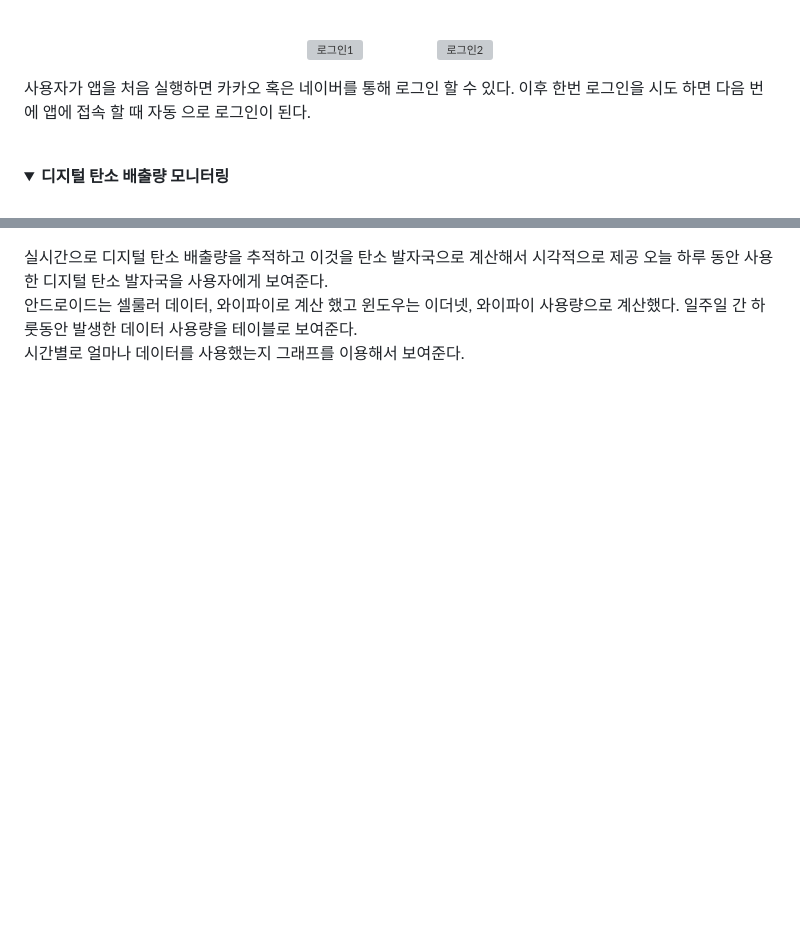
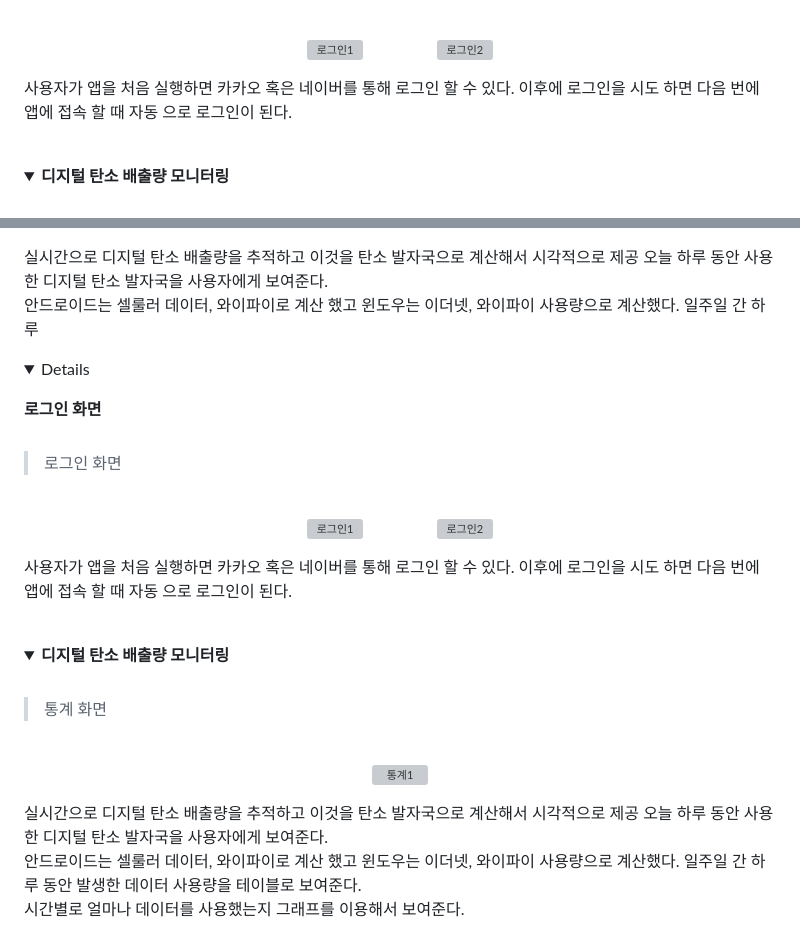
Before and after one commit to Eco-Buddy/Eco-Buddy-FE, a Markdown page: README.md, 2 parts joined by grey strips. GitHub-like rendering; folded sections open; blank space fills up the shorter version; grey boxes are pictures that could not be loaded.

```diff
--- a/README.md
+++ b/README.md
@@ -38,7 +38,7 @@
     <img src="https://github.com/user-attachments/assets/cee8f385-8943-45c9-944c-63ff7bdaf758" alt="로그인2" height="400">
   </p>
 
-  사용자가 앱을 처음 실행하면 카카오 혹은 네이버를 통해 로그인 할 수 있다. 이후 한번 로그인을 시도 하면 다음 번에 앱에 접속 할 때 자동   으로 로그인이 된다.
+  사용자가 앱을 처음 실행하면 카카오 혹은 네이버를 통해 로그인 할 수 있다. 이후에 로그인을 시도 하면 다음 번에 앱에 접속 할 때 자동   으로 로그인이 된다.
 </details>
 <br />
 
@@ -56,5 +56,36 @@
   실시간으로 디지털 탄소 배출량을 추적하고 이것을 탄소 발자국으로 계산해서 시각적으로 제공
   오늘 하루 동안 사용한 디지털 탄소 발자국을 사용자에게 보여준다.
   안드로이드는 셀룰러 데이터, 와이파이로 계산 했고 윈도우는 이더넷, 와이파이 사용량으로 계산했다.
-  일주일 간 하룻동안 발생한 데이터 사용량을 테이블로 보여준다.
+  일주일 간 하루<details>
+  <summary><b>로그인 화면</b></summary>
+  <br />
+  <blockquote>
+    로그인 화면
+  </blockquote>
+  <br />
+  <p align="center">
+    <img src="https://github.com/user-attachments/assets/c815470e-855a-4dd7-b290-a78ae5693b9f" alt="로그인1" height="400">
+    &nbsp;&nbsp;&nbsp;&nbsp;&nbsp;&nbsp;&nbsp;&nbsp;&nbsp;&nbsp;&nbsp;&nbsp;&nbsp;&nbsp;&nbsp;&nbsp;
+    <img src="https://github.com/user-attachments/assets/cee8f385-8943-45c9-944c-63ff7bdaf758" alt="로그인2" height="400">
+  </p>
+
+  사용자가 앱을 처음 실행하면 카카오 혹은 네이버를 통해 로그인 할 수 있다. 이후에 로그인을 시도 하면 다음 번에 앱에 접속 할 때 자동   으로 로그인이 된다.
+</details>
+<br />
+
+<details>
+  <summary><b>디지털 탄소 배출량 모니터링</b></summary>
+  <br />
+  <blockquote>
+    통계 화면
+  </blockquote>
+  <br />
+  <p align="center">
+    <img src="https://github.com/user-attachments/assets/31fbdef8-6ac3-43ba-90d7-4ab7e8ecbb01" alt="통계1" height="400">
+  </p>
+
+  실시간으로 디지털 탄소 배출량을 추적하고 이것을 탄소 발자국으로 계산해서 시각적으로 제공
+  오늘 하루 동안 사용한 디지털 탄소 발자국을 사용자에게 보여준다.
+  안드로이드는 셀룰러 데이터, 와이파이로 계산 했고 윈도우는 이더넷, 와이파이 사용량으로 계산했다.
+  일주일 간 하루 동안 발생한 데이터 사용량을 테이블로 보여준다.
   시간별로 얼마나 데이터를 사용했는지 그래프를 이용해서 보여준다.
```
Also changed, not shown: other parts of README.md (+5 -1 lines).
